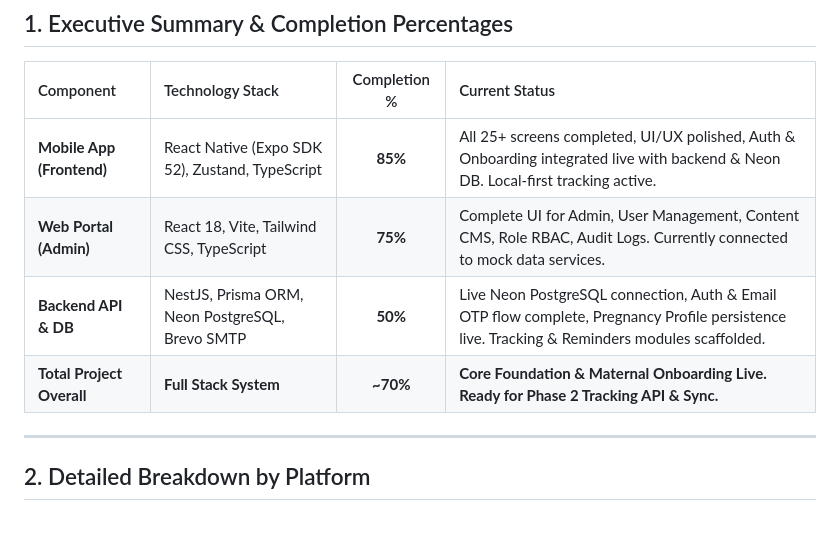
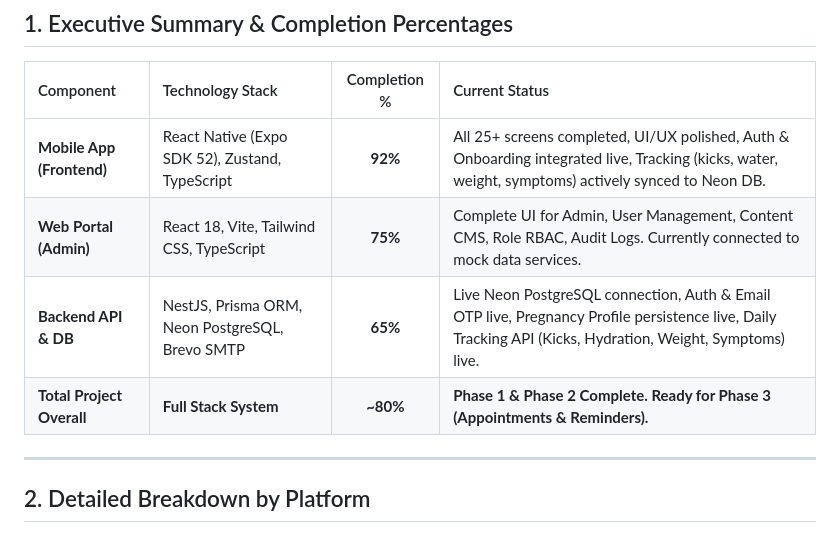
Before and after one commit to aparaitechAk-SoftwareTeam/BABY-PREGNANCY-WELLNESS, a Markdown page: NEXT_PROCESS.md, the part around the change. GitHub-like rendering.

Commit message:
docs: update NEXT_PROCESS.md with Phase 2 completion

```diff
--- a/NEXT_PROCESS.md
+++ b/NEXT_PROCESS.md
@@ -7,10 +7,10 @@
 
 | Component | Technology Stack | Completion % | Current Status |
 | :--- | :--- | :---: | :--- |
-| **Mobile App (Frontend)** | React Native (Expo SDK 52), Zustand, TypeScript | **85%** | All 25+ screens completed, UI/UX polished, Auth & Onboarding integrated live with backend & Neon DB. Local-first tracking active. |
+| **Mobile App (Frontend)** | React Native (Expo SDK 52), Zustand, TypeScript | **92%** | All 25+ screens completed, UI/UX polished, Auth & Onboarding integrated live, Tracking (kicks, water, weight, symptoms) actively synced to Neon DB. |
 | **Web Portal (Admin)** | React 18, Vite, Tailwind CSS, TypeScript | **75%** | Complete UI for Admin, User Management, Content CMS, Role RBAC, Audit Logs. Currently connected to mock data services. |
-| **Backend API & DB** | NestJS, Prisma ORM, Neon PostgreSQL, Brevo SMTP | **50%** | Live Neon PostgreSQL connection, Auth & Email OTP flow complete, Pregnancy Profile persistence live. Tracking & Reminders modules scaffolded. |
-| **Total Project Overall** | **Full Stack System** | **~70%** | **Core Foundation & Maternal Onboarding Live. Ready for Phase 2 Tracking API & Sync.** |
+| **Backend API & DB** | NestJS, Prisma ORM, Neon PostgreSQL, Brevo SMTP | **65%** | Live Neon PostgreSQL connection, Auth & Email OTP live, Pregnancy Profile persistence live, Daily Tracking API (Kicks, Hydration, Weight, Symptoms) live. |
+| **Total Project Overall** | **Full Stack System** | **~80%** | **Phase 1 & Phase 2 Complete. Ready for Phase 3 (Appointments & Reminders).** |
 
 ---
 
```
